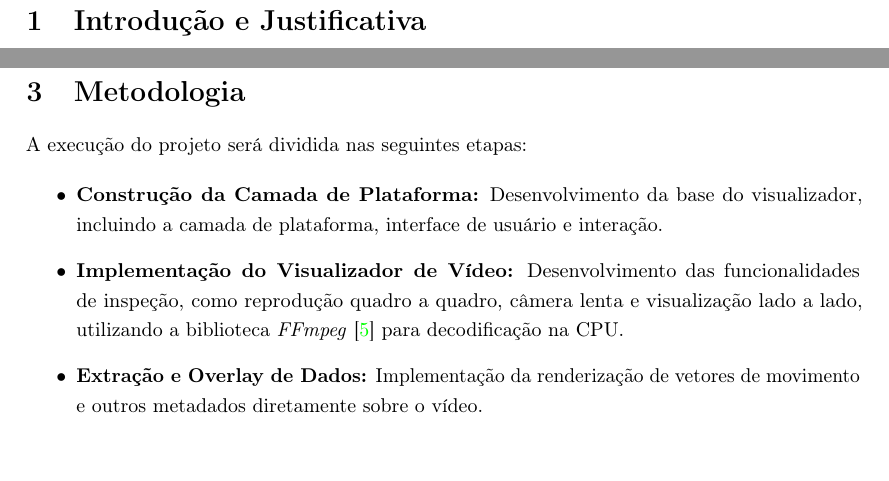
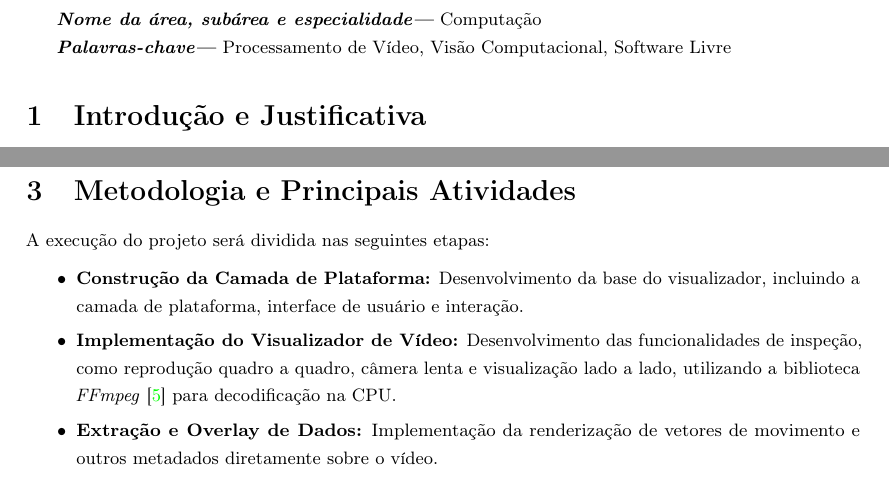
Before and after one commit to bernardobrust/plano_IC_video_inspector, a LaTeX document (paper.tex): two parts of pages 2 and 8 of 10 before the commit and two parts of pages 2 and 7 of 9 after it, joined at a grey line, cut at the place of the change. Compiled offline with pdfLaTeX.

Commit message:
Checkpoint

```diff
--- a/paper.tex
+++ b/paper.tex
@@ -33,6 +33,22 @@
 
 \begin{document}\hypersetup{pageanchor=false}\input{titlepage2}\hypersetup{pageanchor=true}
 \onehalfspacing
+
+\providecommand{\keywords}[1]
+{
+  \small
+  \textbf{\textit{Palavras-chave---}} #1
+}
+
+\providecommand{\areaname}[1]
+{
+  \small
+  \textbf{\textit{Nome da área, subárea e especialidade---}} #1
+}
+
+\areaname{Computação}
+
+\keywords{Processamento de Vídeo, Visão Computacional, Software Livre}
 
 \section{Introdução e Justificativa}
 
@@ -107,7 +123,7 @@ Os objetivos específicos incluem:
 
 A figura~\ref{fig:statistics_crop} apresenta um possível produto da ferramenta. Os vetores apresentados indicam uma diferença no comportamento da luz entre o quadro anterior e o atual. Tal campo vetorial é de suma importância para visualização aplicada à reconstrução 3D.
 
-\section{Metodologia}
+\section{Metodologia e Principais Atividades}
 
 A execução do projeto será dividida nas seguintes etapas:
 
```
Also changed, not shown: paper.pdf, paper.tex (2 more changed lines).
